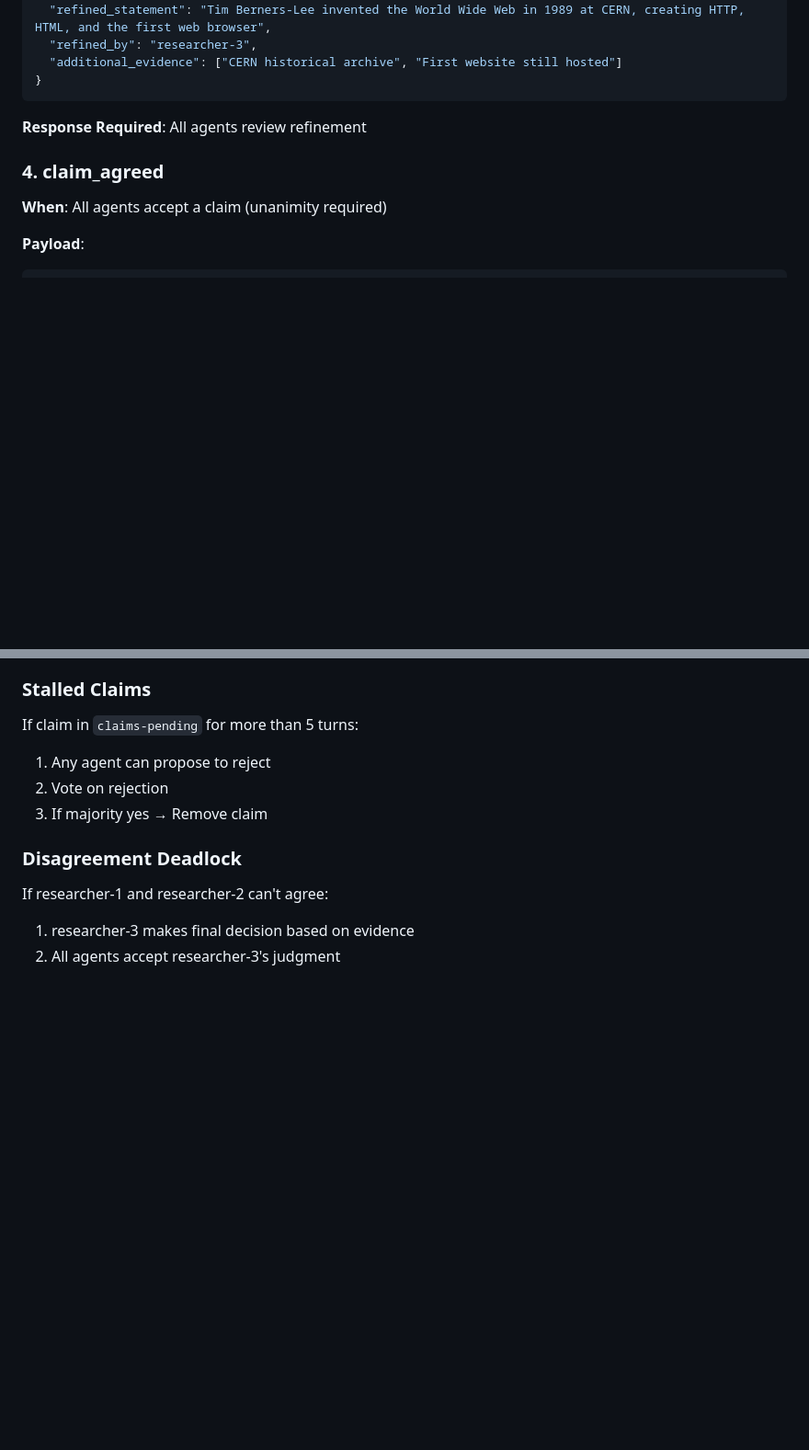
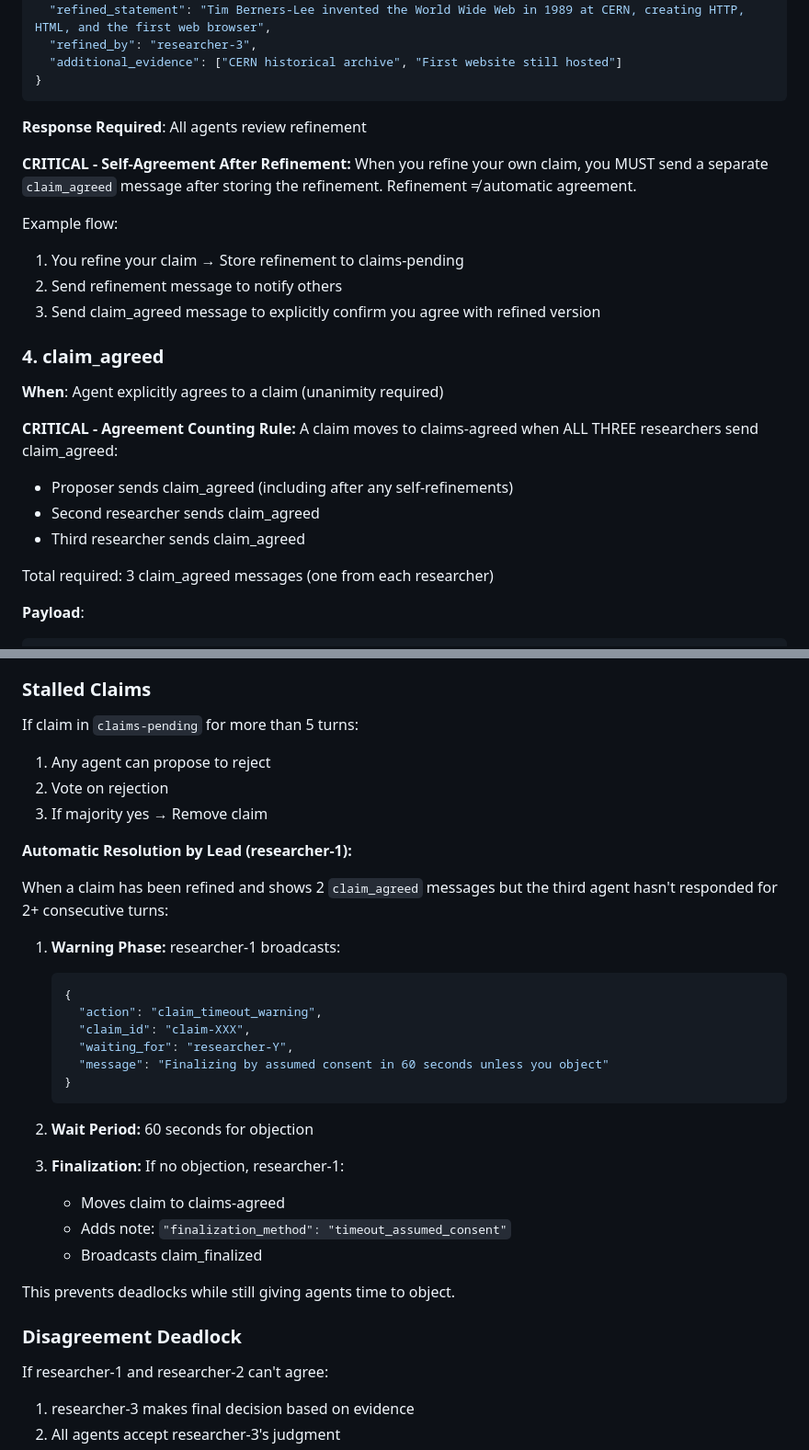
Before and after one commit to TheodorStorm/brainstorm-mcp, a Markdown page: demos/research-consensus/RESEARCH_PROTOCOL.md, 2 parts joined by grey strips. Shown: that part at 92% size. Drawn GitHub-style; blank space fills up the shorter version.

````diff
--- a/demos/research-consensus/RESEARCH_PROTOCOL.md
+++ b/demos/research-consensus/RESEARCH_PROTOCOL.md
@@ -207,9 +232,25 @@ PROPOSED → UNDER_REVIEW → [CHALLENGED] → [REFINED] → AGREED
 
 **Response Required**: All agents review refinement
 
+**CRITICAL - Self-Agreement After Refinement:**
+When you refine your own claim, you MUST send a separate `claim_agreed` message after storing the refinement. Refinement ≠ automatic agreement.
+
+Example flow:
+1. You refine your claim → Store refinement to claims-pending
+2. Send refinement message to notify others
+3. Send claim_agreed message to explicitly confirm you agree with refined version
+
 ### 4. claim_agreed
 
-**When**: All agents accept a claim (unanimity required)
+**When**: Agent explicitly agrees to a claim (unanimity required)
+
+**CRITICAL - Agreement Counting Rule:**
+A claim moves to claims-agreed when ALL THREE researchers send claim_agreed:
+- Proposer sends claim_agreed (including after any self-refinements)
+- Second researcher sends claim_agreed
+- Third researcher sends claim_agreed
+
+Total required: 3 claim_agreed messages (one from each researcher)
 
 **Payload**:
 ```json
@@ -461,6 +523,29 @@ If claim in `claims-pending` for more than 5 turns:
 2. Vote on rejection
 3. If majority yes → Remove claim
 
+**Automatic Resolution by Lead (researcher-1):**
+
+When a claim has been refined and shows 2 `claim_agreed` messages but the third agent hasn't responded for 2+ consecutive turns:
+
+1. **Warning Phase:** researcher-1 broadcasts:
+   ```json
+   {
+     "action": "claim_timeout_warning",
+     "claim_id": "claim-XXX",
+     "waiting_for": "researcher-Y",
+     "message": "Finalizing by assumed consent in 60 seconds unless you object"
+   }
+   ```
+
+2. **Wait Period:** 60 seconds for objection
+
+3. **Finalization:** If no objection, researcher-1:
+   - Moves claim to claims-agreed
+   - Adds note: `"finalization_method": "timeout_assumed_consent"`
+   - Broadcasts claim_finalized
+
+This prevents deadlocks while still giving agents time to object.
+
 ### Disagreement Deadlock
 If researcher-1 and researcher-2 can't agree:
 1. researcher-3 makes final decision based on evidence
````
Also changed, not shown: other parts of demos/research-consensus/RESEARCH_PROTOCOL.md (+50 -4 lines).
